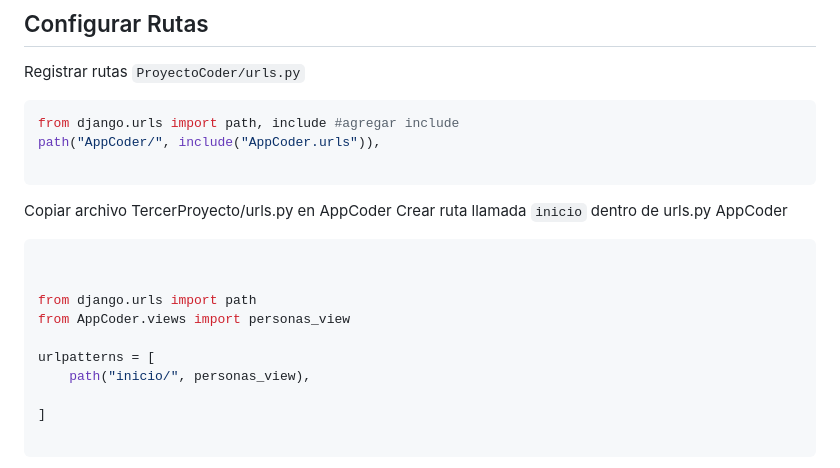
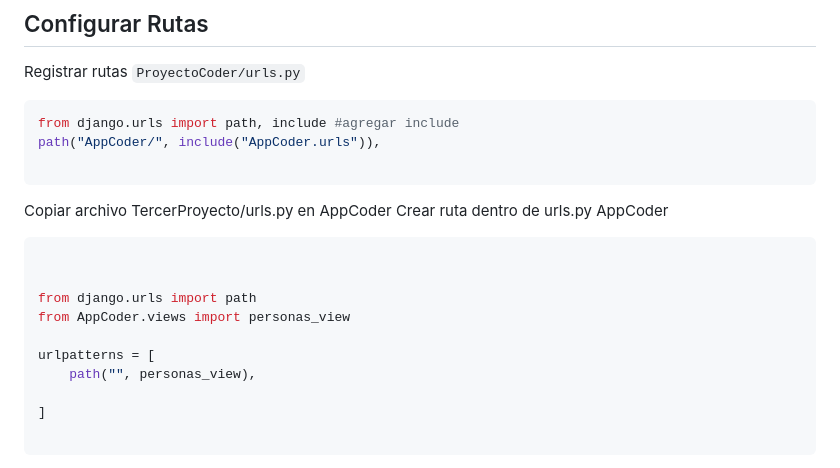
Before and after one commit to evilcomando82/entrega3, a Markdown page: README.md, the part around the change. GitHub-like rendering.

````diff
--- a/README.md
+++ b/README.md
@@ -33,7 +33,7 @@ path("AppCoder/", include("AppCoder.urls")),
 ```
 
 Copiar archivo TercerProyecto/urls.py en AppCoder
-Crear ruta llamada `inicio` dentro de urls.py AppCoder
+Crear ruta dentro de urls.py AppCoder
 
 
 ```python
@@ -43,7 +43,7 @@ from django.urls import path
 from AppCoder.views import personas_view
 
 urlpatterns = [
-    path("inicio/", personas_view),
+    path("", personas_view),
 
 ]
 
````
